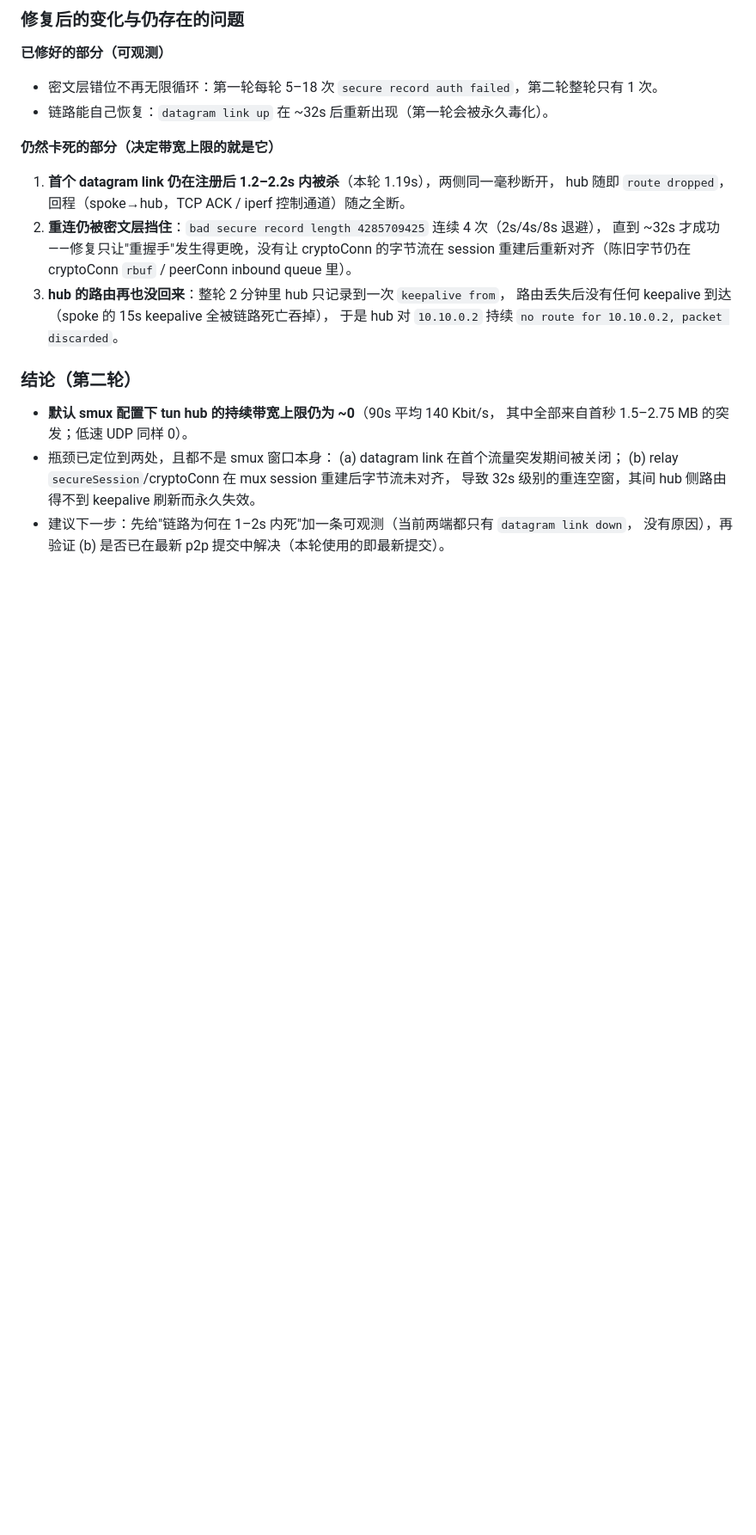
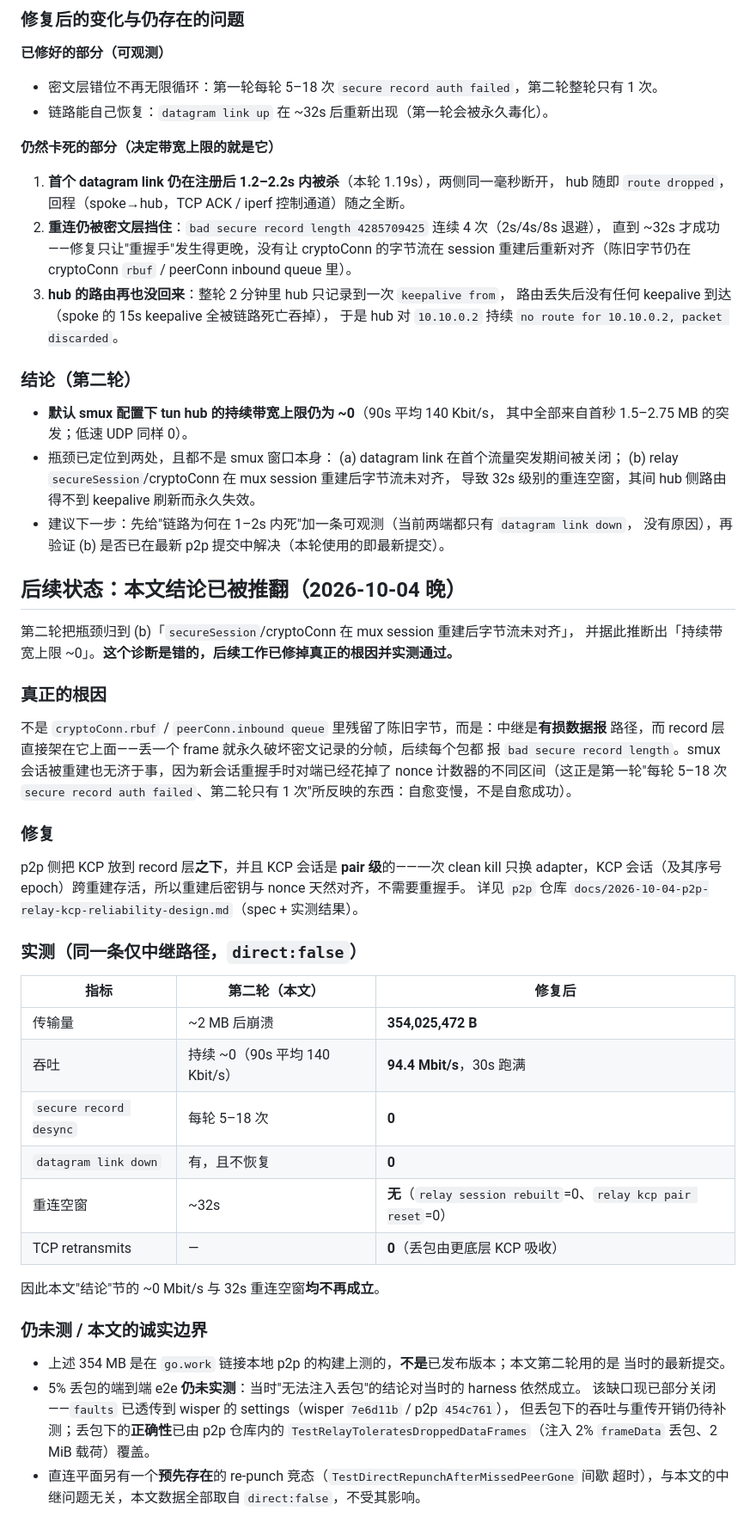
Before and after one commit to go-gost/wisper, a Markdown page: docs/tun-hub-bandwidth-e2e.md, the part around one of its changes. Shown at 86% size. Rendered like a GitHub page; blank space fills up the shorter version.

Commit message:
docs(wisper): mark the second-round tun hub conclusion superseded
The report blamed the ~0 sustained bandwidth on cryptoConn bytes not
realigning after a mux session rebuild, and inferred a 32s reconnect gap
from it. Both are wrong: the relay is a lossy datagram path with the record
layer sitting directly on it, so one dropped frame permanently breaks the
ciphertext framing and every later packet reports a bad record length — a
rehandshake cannot undo the nonce divergence it just caused.

p2p now runs KCP under the record layer with a pair-level session that
survives a clean adapter swap, so keys and nonces stay aligned by
construction. Same relay-only path: 354,025,472 B at 94.4 Mbit/s over 30s,
desync=0, datagram link down=0, TCP retransmits=0, no rebuild and no pair
reset. Kept the original rounds as history, with a banner up top and a
section at the end spelling out what still has not been measured (the
5% loss e2e, and the fact that the 354 MB ran against a go.work build).

```diff
--- a/docs/tun-hub-bandwidth-e2e.md
+++ b/docs/tun-hub-bandwidth-e2e.md
@@ -256,3 +261,46 @@ ping-only smoke 不算门禁的理由不变：ping 走控制面小包，密文
       导致 32s 级别的重连空窗，其间 hub 侧路由得不到 keepalive 刷新而永久失效。
 - 建议下一步：先给"链路为何在 1–2s 内死"加一条可观测（当前两端都只有 `datagram link down`，
   没有原因），再验证 (b) 是否已在最新 p2p 提交中解决（本轮使用的即最新提交）。
+
+## 后续状态：本文结论已被推翻（2026-10-04 晚）
+
+第二轮把瓶颈归到 (b)「`secureSession`/cryptoConn 在 mux session 重建后字节流未对齐」，
+并据此推断出「持续带宽上限 ~0」。**这个诊断是错的，后续工作已修掉真正的根因并实测通过。**
+
+### 真正的根因
+
+不是 `cryptoConn.rbuf` / `peerConn.inbound queue` 里残留了陈旧字节，而是：中继是**有损数据报**
+路径，而 record 层直接架在它上面——丢一个 frame 就永久破坏密文记录的分帧，后续每个包都
+报 `bad secure record length`。smux 会话被重建也无济于事，因为新会话重握手时对端已经花掉了
+nonce 计数器的不同区间（这正是第一轮"每轮 5–18 次 `secure record auth failed`、第二轮只有
+1 次"所反映的东西：自愈变慢，不是自愈成功）。
+
+### 修复
+
+p2p 侧把 KCP 放到 record 层**之下**，并且 KCP 会话是 **pair 级**的——一次 clean kill 只换
+adapter，KCP 会话（及其序号 epoch）跨重建存活，所以重建后密钥与 nonce 天然对齐，不需要重握手。
+详见 `p2p` 仓库 `docs/2026-10-04-p2p-relay-kcp-reliability-design.md`（spec + 实测结果）。
+
+### 实测（同一条仅中继路径，`direct:false`）
+
+| 指标 | 第二轮（本文） | 修复后 |
+|---|---|---|
+| 传输量 | ~2 MB 后崩溃 | **354,025,472 B** |
+| 吞吐 | 持续 ~0（90s 平均 140 Kbit/s） | **94.4 Mbit/s**，30s 跑满 |
+| `secure record desync` | 每轮 5–18 次 | **0** |
+| `datagram link down` | 有，且不恢复 | **0** |
+| 重连空窗 | ~32s | **无**（`relay session rebuilt`=0、`relay kcp pair reset`=0） |
+| TCP retransmits | — | **0**（丢包由更底层 KCP 吸收） |
+
+因此本文"结论"节的 ~0 Mbit/s 与 32s 重连空窗**均不再成立**。
+
+### 仍未测 / 本文的诚实边界
+
+- 上述 354 MB 是在 `go.work` 链接本地 p2p 的构建上测的，**不是**已发布版本；本文第二轮用的是
+  当时的最新提交。
+- 5% 丢包的端到端 e2e **仍未实测**：当时"无法注入丢包"的结论对当时的 harness 依然成立。
+  该缺口现已部分关闭——`faults` 已透传到 wisper 的 settings（wisper `7e6d11b` / p2p `454c761`），
+  但丢包下的吞吐与重传开销仍待补测；丢包下的**正确性**已由 p2p 仓库内的
+  `TestRelayToleratesDroppedDataFrames`（注入 2% `frameData` 丢包、2 MiB 载荷）覆盖。
+- 直连平面另有一个**预先存在**的 re-punch 竞态（`TestDirectRepunchAfterMissedPeerGone` 间歇
+  超时），与本文的中继问题无关，本文数据全部取自 `direct:false`，不受其影响。
```
Also changed, not shown: other parts of docs/tun-hub-bandwidth-e2e.md (+5 -0 lines).
